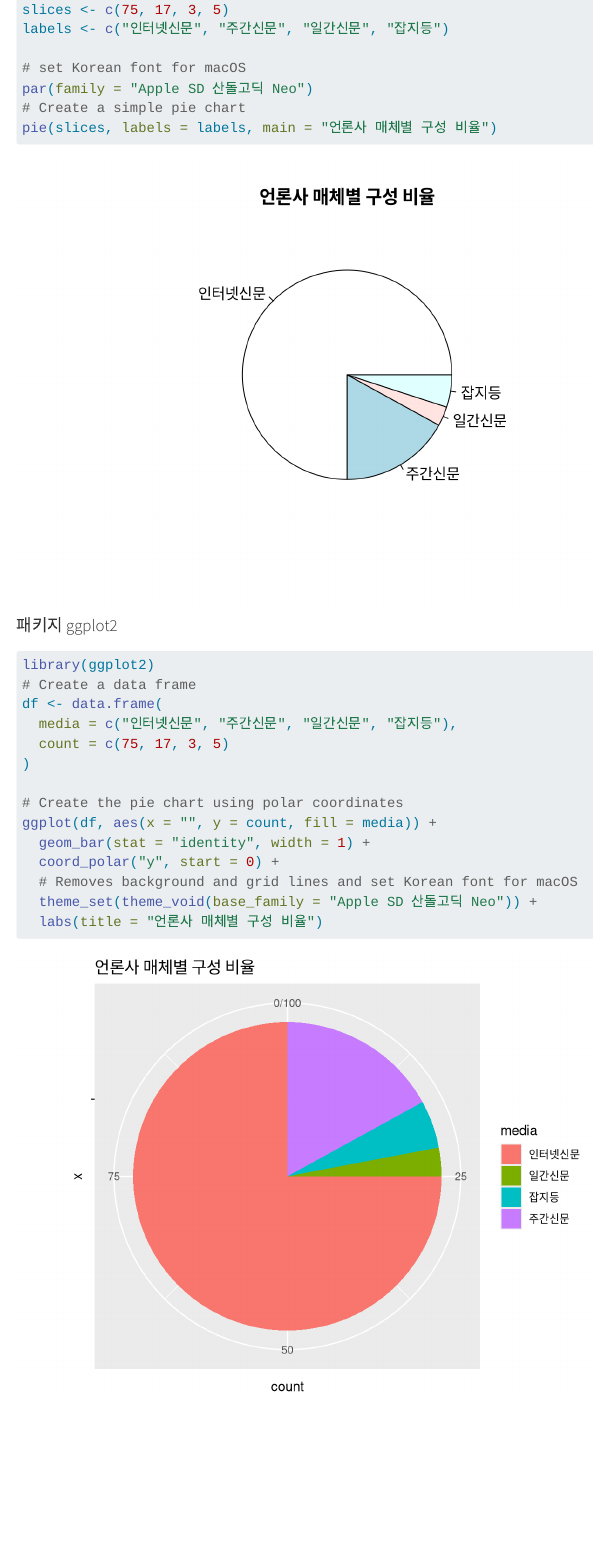
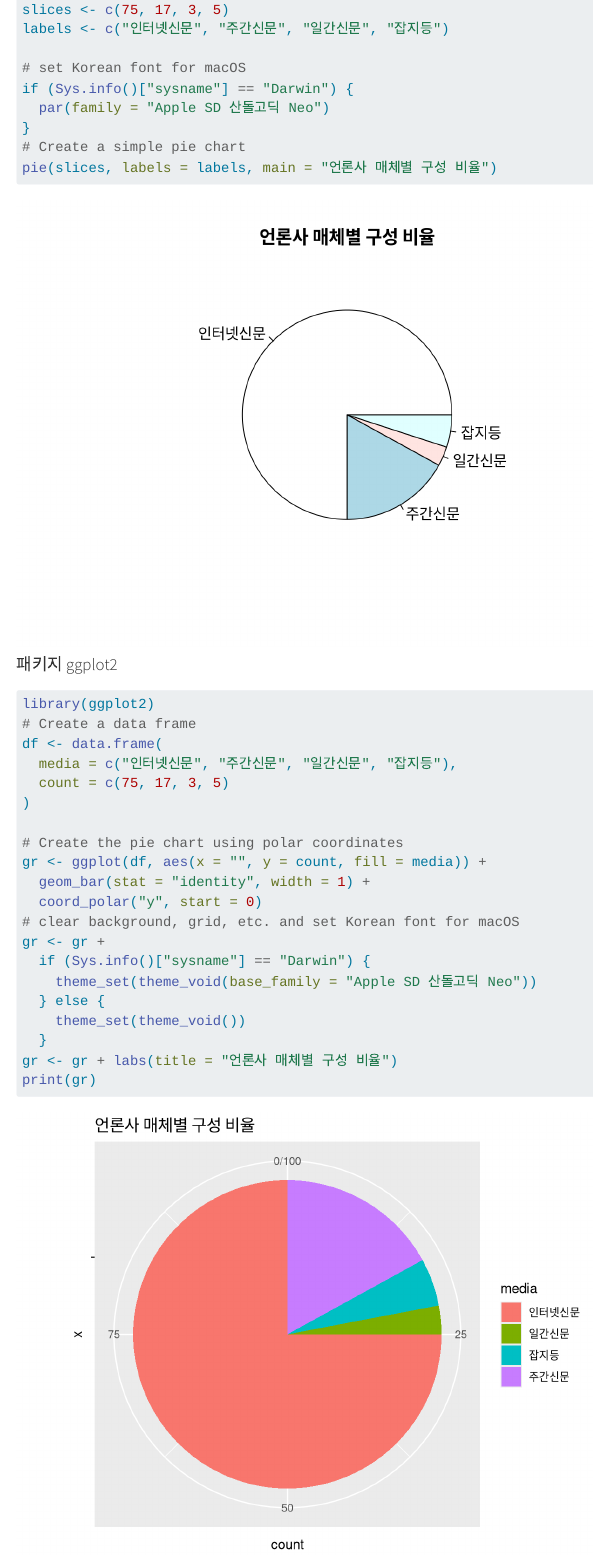
Before and after one commit to csmphd/csmphd.github.io, a Quarto document (r-graph/pie-graph.qmd): the page in a window 1100 px wide, from 170 px down. Rendered offline with R 4.5, knitr and Pandoc in place of Quarto, with nearby package versions; menus at the side of the page are left out.

Commit message:
macOS 그래프 폰트 설정

````diff
--- a/r-graph/pie-graph.qmd
+++ b/r-graph/pie-graph.qmd
@@ -15,7 +15,9 @@ slices <- c(75, 17, 3, 5)
 labels <- c("인터넷신문", "주간신문", "일간신문", "잡지등")
 
 # set Korean font for macOS
-par(family = "Apple SD 산돌고딕 Neo")
+if (Sys.info()["sysname"] == "Darwin") {
+  par(family = "Apple SD 산돌고딕 Neo")
+}
 # Create a simple pie chart
 pie(slices, labels = labels, main = "언론사 매체별 구성 비율")
 ```
@@ -32,10 +34,16 @@ df <- data.frame(
 )
 
 # Create the pie chart using polar coordinates
-ggplot(df, aes(x = "", y = count, fill = media)) +
+gr <- ggplot(df, aes(x = "", y = count, fill = media)) +
   geom_bar(stat = "identity", width = 1) +
-  coord_polar("y", start = 0) +
-  # Removes background and grid lines and set Korean font for macOS
-  theme_set(theme_void(base_family = "Apple SD 산돌고딕 Neo")) +
-  labs(title = "언론사 매체별 구성 비율")
+  coord_polar("y", start = 0)
+# clear background, grid, etc. and set Korean font for macOS
+gr <- gr +
+  if (Sys.info()["sysname"] == "Darwin") {
+    theme_set(theme_void(base_family = "Apple SD 산돌고딕 Neo"))
+  } else {
+    theme_set(theme_void())
+  }
+gr <- gr + labs(title = "언론사 매체별 구성 비율")
+print(gr)
 ```
````
